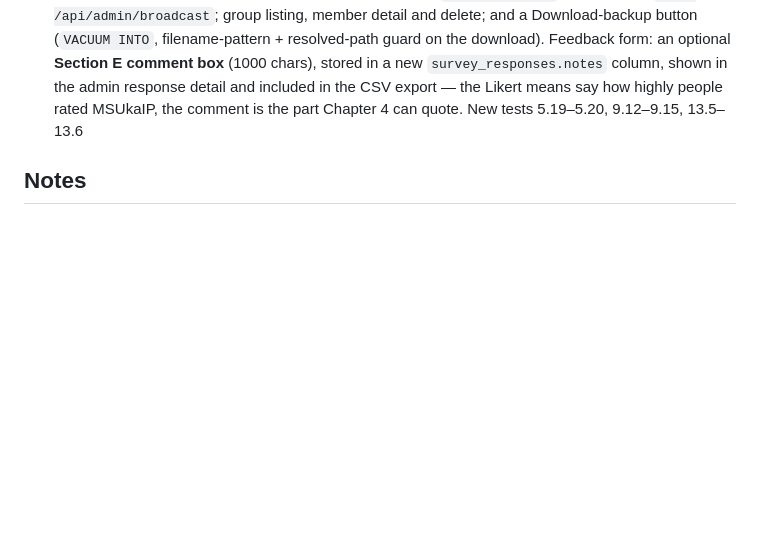
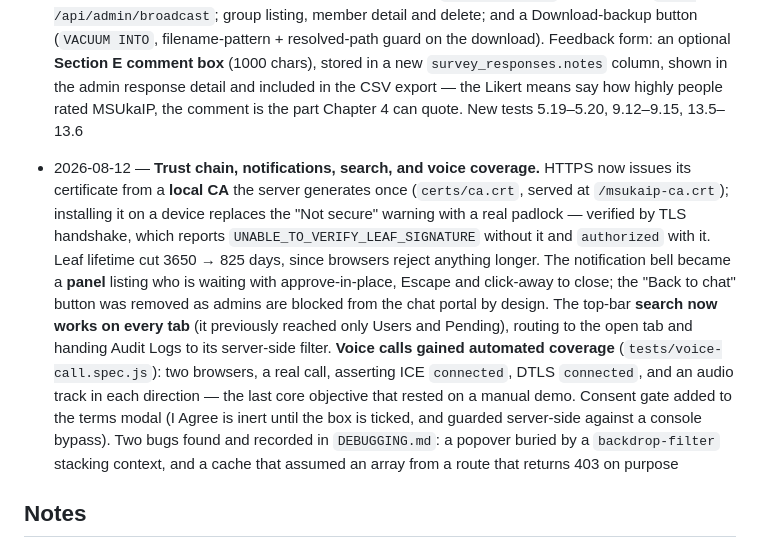
Before and after one commit to Diranggarun/msuka-ip-v7_FINAL, a Markdown page: PROGRESS.md, the part around the change. GitHub-like rendering; blank space fills up the shorter version.

```diff
--- a/PROGRESS.md
+++ b/PROGRESS.md
@@ -63,6 +63,7 @@
 - 2026-07-31 — **Admin dashboard redesign** (five stages, `7e5d2b5`→`01676da`): new top bar (greeting, live clock, MSU seal, global search, pending bell); five-tile KPI row with direction-aware period deltas; the Activity Overview rebuilt as one hero traffic chart with labelled y-axis and pointer scrubbing that snaps to the nearest bucket; a right-hand column carrying **Online Now** (role-coloured initials avatars, presence dots, four shortcuts, and the only entry point to the previously unreachable Recent Messages panel) and **Approved Users** (role filter tabs, scrollable, online-first, capped at 40 with a "Showing 40 of N" caption); and the pending queue converted from ~19,000px of stacked cards to a **paginated table** at ten per page. Fixed a pre-existing bug found during verification: the phone rules are written against `#app.open` but `login()` only set an inline `display:flex`, so `.admin-main` measured **0px at every width below 900px** — the dashboard was invisible on phones and tablets. Test 6.12 had been passing throughout and now measures `.admin-main` itself; new tests 5.9–5.14 cover panel population, role-tab partitioning, XSS escaping in the panels, pagination, cross-page search and pager clamping
 - 2026-08-05 — **Admin round 2 + chat glass pass** (`454b246`→`116f15a`). Admin: KPI sparklines removed and the figures scaled up (1.55→2.15rem), which exposed two silent stage-2 bugs — four `#*-pending` ids still being written to after that tile became Group chats, and a `#spark-groups` box nothing rendered into; range toggle moved inside the chart; whole page scaled by raising the root 16→18px (43 of its font sizes sat under 12px) with phones held at 16; **Overview** became its own rail tab and the default landing panel; Login Monitor cards expand to a 30-day per-user history from a new `GET /api/admin/login-activity/:userId/series` (zero-filled days, id validated, range clamped 7–90). Chat: one shared glass recipe in `:root` replacing two hand-picked blurs, 24px panel radius, the `LOCAL. ACADEMIC. PERSISTENCE.` strip, an **Unread** filter pill, a faded logo disc, and a **Settings** panel with change-password (`PUT /api/user/password`, verifies the current password, bumps `token_version`) and an editable display name. New tests 5.9–5.18, 6.13, 2.11–2.13, 9.8–9.11
 - 2026-08-06 — **Admin round 3 + feedback comments.** Admin: KPI tiles are now buttons that select which metric the hero chart plots (`/stats/trends` gained a `totalGroups` series so all five can); the audit log gained action/date/user filters, search and server-side paging over 27,000 rows, with a "security events only" switch because ~70% of the table is the admin's own `VIEW_*` reads; a broadcast composer reaching the previously-unreachable `broadcast:send` capability via `POST /api/admin/broadcast`; group listing, member detail and delete; and a Download-backup button (`VACUUM INTO`, filename-pattern + resolved-path guard on the download). Feedback form: an optional **Section E comment box** (1000 chars), stored in a new `survey_responses.notes` column, shown in the admin response detail and included in the CSV export — the Likert means say how highly people rated MSUkaIP, the comment is the part Chapter 4 can quote. New tests 5.19–5.20, 9.12–9.15, 13.5–13.6
+- 2026-08-12 — **Trust chain, notifications, search, and voice coverage.** HTTPS now issues its certificate from a **local CA** the server generates once (`certs/ca.crt`, served at `/msukaip-ca.crt`); installing it on a device replaces the "Not secure" warning with a real padlock — verified by TLS handshake, which reports `UNABLE_TO_VERIFY_LEAF_SIGNATURE` without it and `authorized` with it. Leaf lifetime cut 3650 → 825 days, since browsers reject anything longer. The notification bell became a **panel** listing who is waiting with approve-in-place, Escape and click-away to close; the "Back to chat" button was removed as admins are blocked from the chat portal by design. The top-bar **search now works on every tab** (it previously reached only Users and Pending), routing to the open tab and handing Audit Logs to its server-side filter. **Voice calls gained automated coverage** (`tests/voice-call.spec.js`): two browsers, a real call, asserting ICE `connected`, DTLS `connected`, and an audio track in each direction — the last core objective that rested on a manual demo. Consent gate added to the terms modal (I Agree is inert until the box is ticked, and guarded server-side against a console bypass). Two bugs found and recorded in `DEBUGGING.md`: a popover buried by a `backdrop-filter` stacking context, and a cache that assumed an array from a route that returns 403 on purpose
 
 ## Notes
 
```
Also changed, not shown: DEBUGGING.md (+31 -1 lines), LAN-TEST-GUIDE.md (+36 -0 lines).
